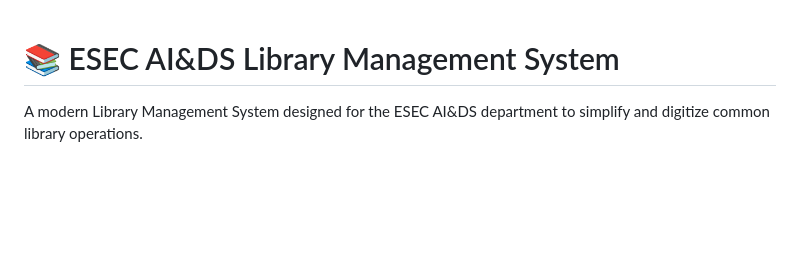
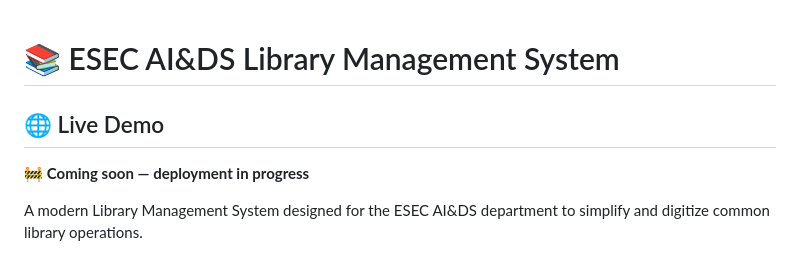
Before and after one commit to veyilmuthu-ui/library-management-system, a Markdown page: README.md, the part around the change. GitHub-like rendering; blank space fills up the shorter version.

```diff
--- a/README.md
+++ b/README.md
@@ -1,4 +1,8 @@
 # 📚 ESEC AI&DS Library Management System
+
+## 🌐 Live Demo
+
+🚧 **Coming soon — deployment in progress**
 
 A modern Library Management System designed for the ESEC AI&DS department to simplify and digitize common library operations.
 
```
